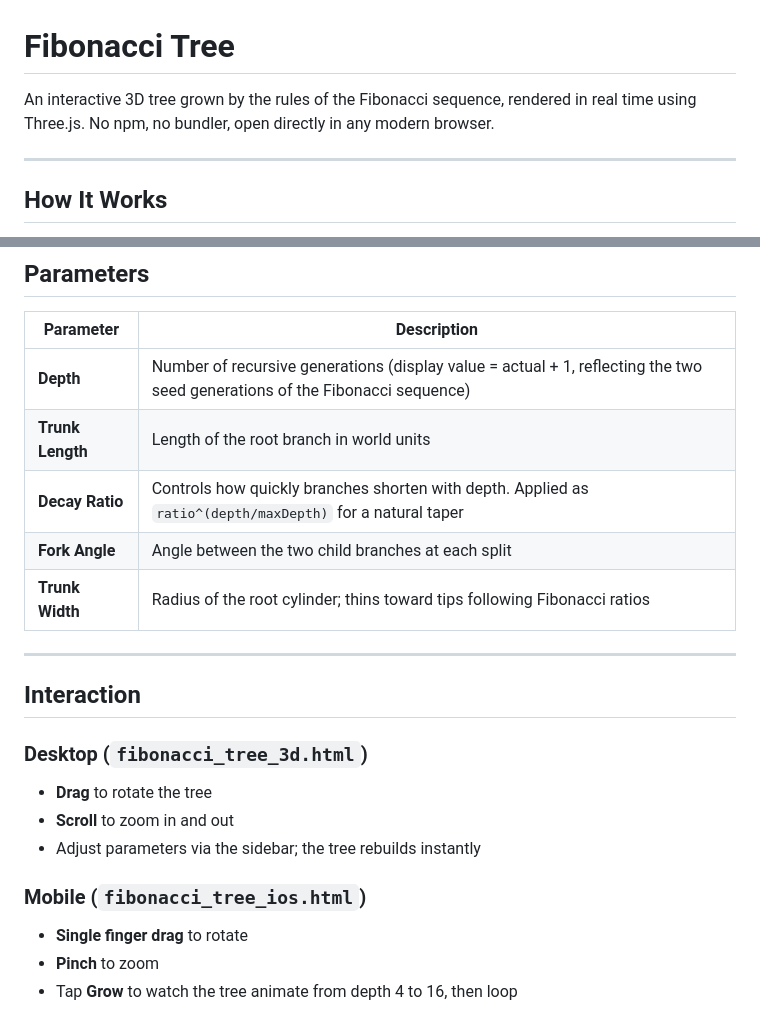
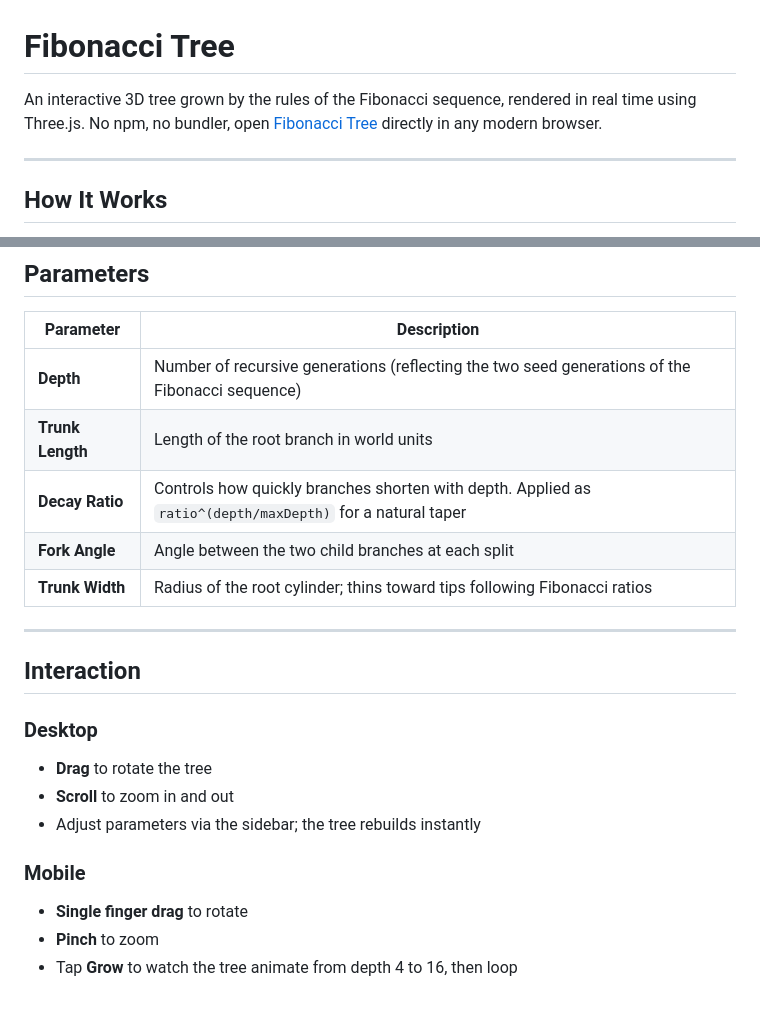
Before and after one commit to tengyanhaiin-star/Fibonacci-Tree, a Markdown page: README.md, 2 parts joined by grey strips. GitHub-like rendering.

Commit message:
Enhance README with demo link and parameter clarity
Updated README to include a link to the Fibonacci Tree demo and simplified the description of the Depth parameter.

```diff
--- a/README.md
+++ b/README.md
@@ -1,6 +1,6 @@
 # Fibonacci Tree
 
-An interactive 3D tree grown by the rules of the Fibonacci sequence, rendered in real time using Three.js. No npm, no bundler, open directly in any modern browser.
+An interactive 3D tree grown by the rules of the Fibonacci sequence, rendered in real time using Three.js. No npm, no bundler, open [Fibonacci Tree](https://tengyanhaiin-star.github.io/Fibonacci-Tree/) directly in any modern browser.
 
 ---
 
@@ -32,7 +32,7 @@ Branch thickness tapers with depth using Fibonacci ratios, and color transitions
 
 | Parameter | Description |
 |-----------|-------------|
-| **Depth** | Number of recursive generations (display value = actual + 1, reflecting the two seed generations of the Fibonacci sequence) |
+| **Depth** | Number of recursive generations (reflecting the two seed generations of the Fibonacci sequence) |
 | **Trunk Length** | Length of the root branch in world units |
 | **Decay Ratio** | Controls how quickly branches shorten with depth. Applied as `ratio^(depth/maxDepth)` for a natural taper |
 | **Fork Angle** | Angle between the two child branches at each split |
@@ -42,12 +42,12 @@ Branch thickness tapers with depth using Fibonacci ratios, and color transitions
 
 ## Interaction
 
-### Desktop (`fibonacci_tree_3d.html`)
+### Desktop
 - **Drag** to rotate the tree
 - **Scroll** to zoom in and out
 - Adjust parameters via the sidebar; the tree rebuilds instantly
 
-### Mobile (`fibonacci_tree_ios.html`)
+### Mobile
 - **Single finger drag** to rotate
 - **Pinch** to zoom
 - Tap **Grow** to watch the tree animate from depth 4 to 16, then loop
```
